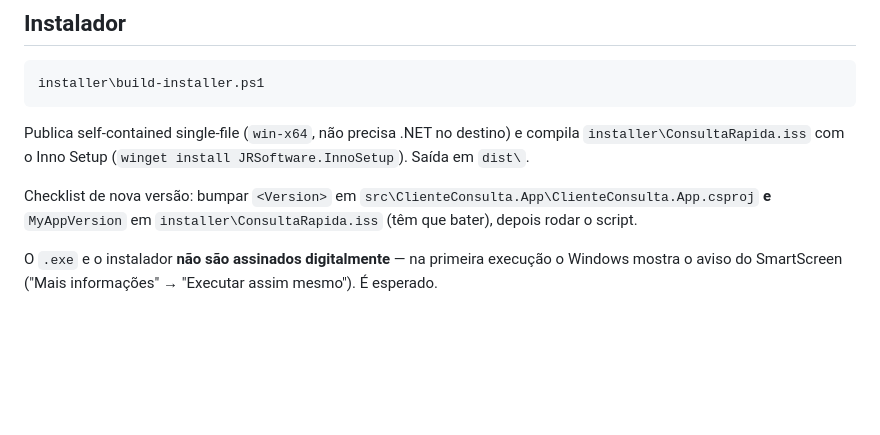
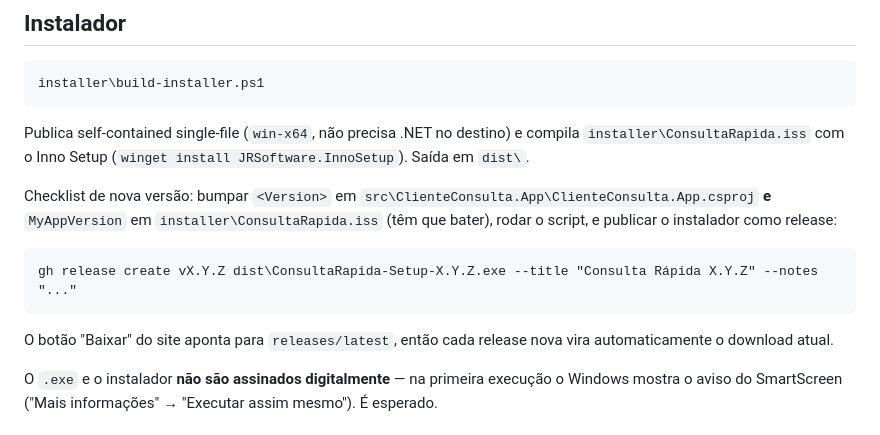
Before and after one commit to DanielSR14/Consulta_rapida, a Markdown page: README.md, the part around the change. Drawn GitHub-style; blank space fills up the shorter version.

Commit message:
README: documenta passo de release do instalador
Co-Authored-By: Claude Sonnet 5 <noreply@anthropic.com>
Claude-Session: https://claude.ai/code/session_01HEhRe5ksyju2r96o5XUq7J

````diff
--- a/README.md
+++ b/README.md
@@ -77,7 +77,15 @@ compila `installer\ConsultaRapida.iss` com o Inno Setup
 
 Checklist de nova versão: bumpar `<Version>` em
 `src\ClienteConsulta.App\ClienteConsulta.App.csproj` **e** `MyAppVersion` em
-`installer\ConsultaRapida.iss` (têm que bater), depois rodar o script.
+`installer\ConsultaRapida.iss` (têm que bater), rodar o script, e publicar o
+instalador como release:
+
+```
+gh release create vX.Y.Z dist\ConsultaRapida-Setup-X.Y.Z.exe --title "Consulta Rápida X.Y.Z" --notes "..."
+```
+
+O botão "Baixar" do site aponta para `releases/latest`, então cada release nova
+vira automaticamente o download atual.
 
 O `.exe` e o instalador **não são assinados digitalmente** — na primeira
 execução o Windows mostra o aviso do SmartScreen ("Mais informações" →
````
